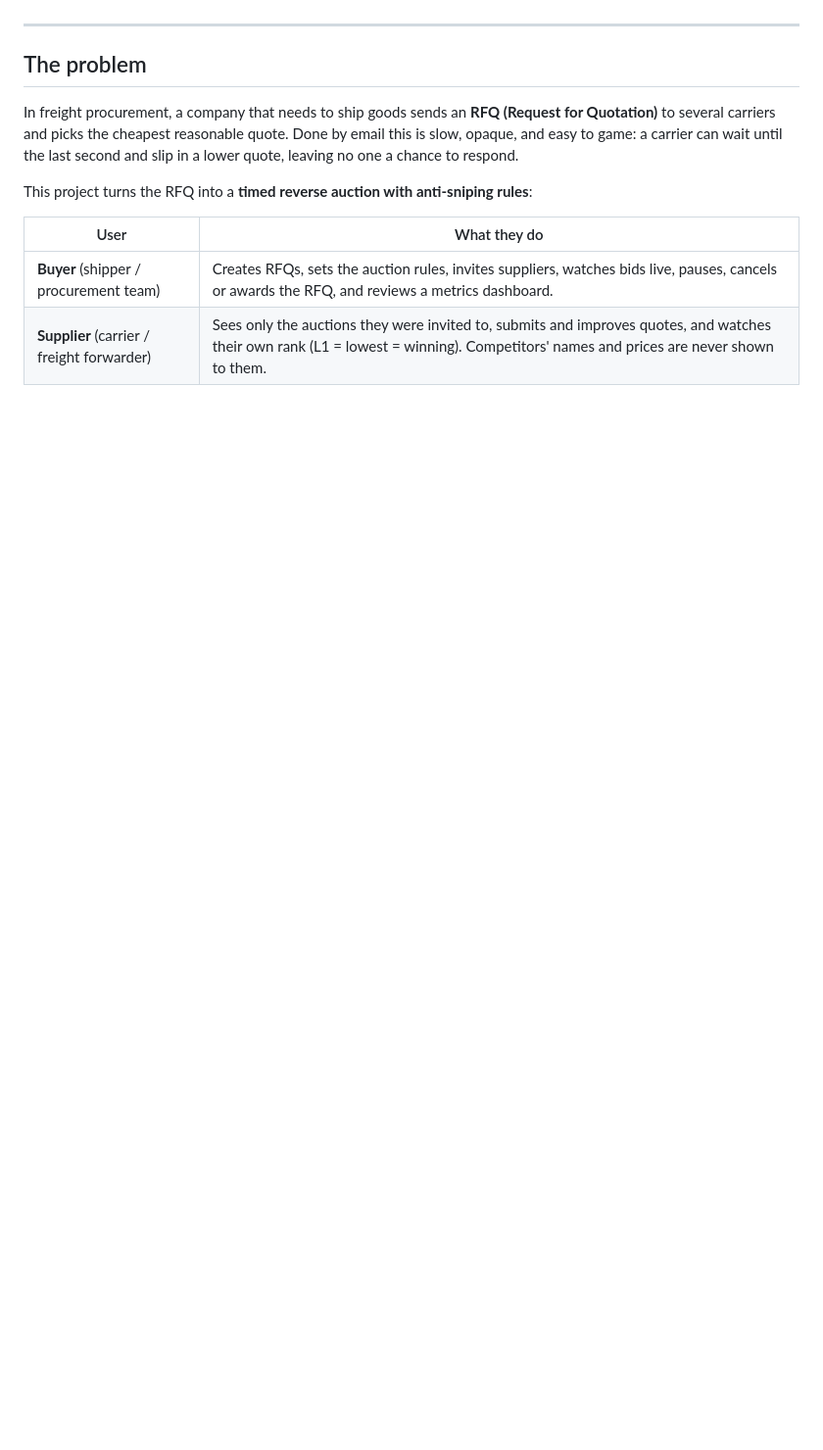
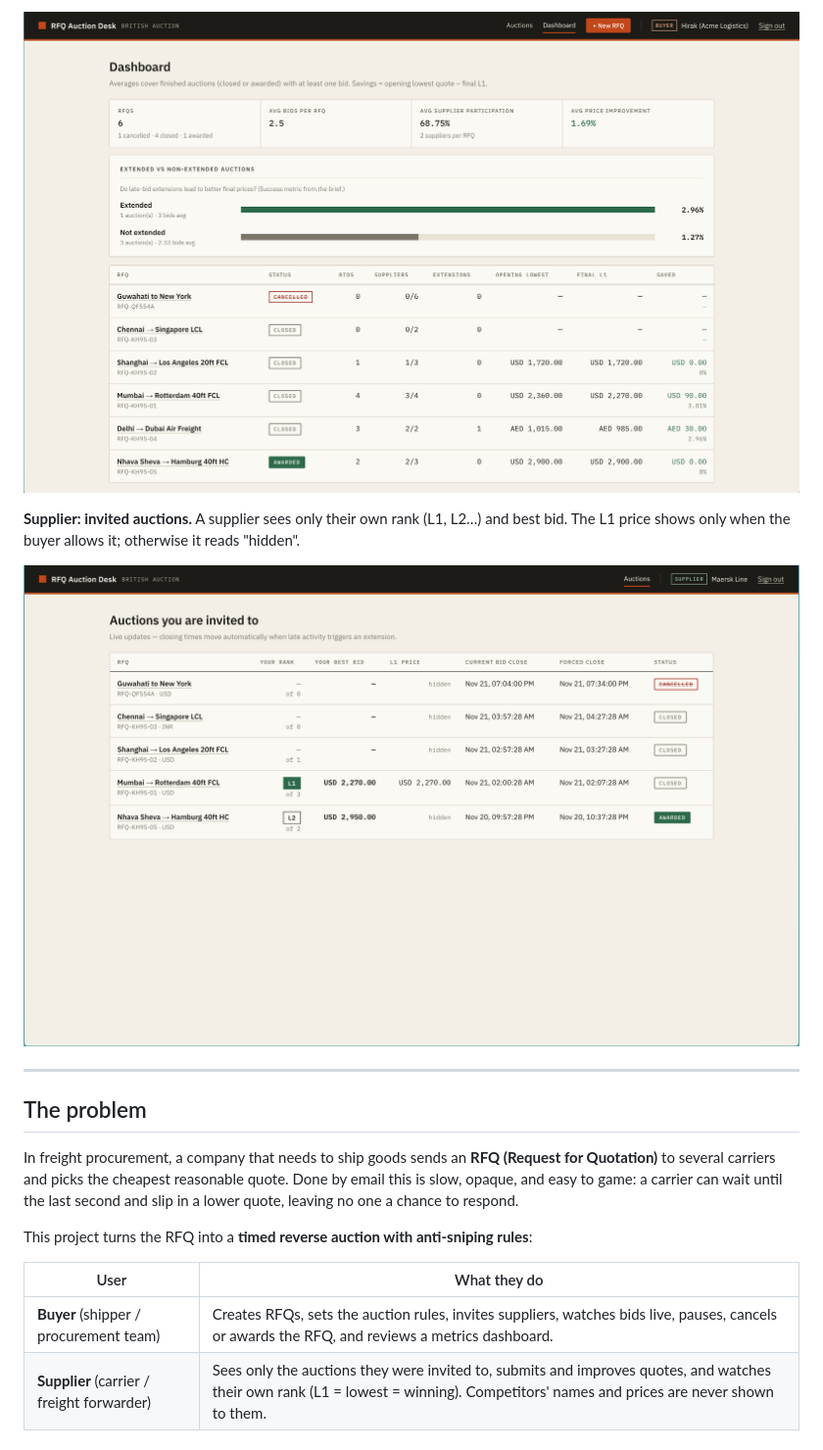
Before and after one commit to hirakjyoti08/GoComet_Assignment, a Markdown page: README.md, the part around one of its changes. Shown at 98% size. GitHub-like rendering; pictures changed too: img/buyer_dashboard.png (added), img/supplier.png (added); blank space fills up the shorter version.

```diff
--- a/README.md
+++ b/README.md
@@ -23,3 +39,8 @@ Built with **Node.js, Express, PostgreSQL and React**. It runs locally with zero
+![Buyer dashboard](img/buyer_dashboard.png)
+
+**Supplier: invited auctions.** A supplier sees only their own rank (L1, L2…) and best bid. The L1 price shows only when the buyer allows it; otherwise it reads "hidden".
+
+![Supplier auction list](img/supplier.png)
 
 ---
 
```
Also changed, not shown: other parts of README.md (+16 -0 lines), img/buyer_auction.png (added), img/signin.png (added).
